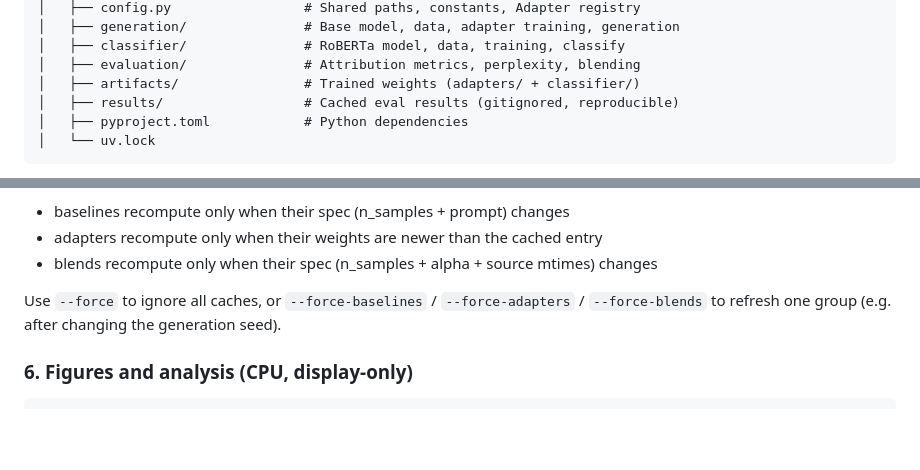
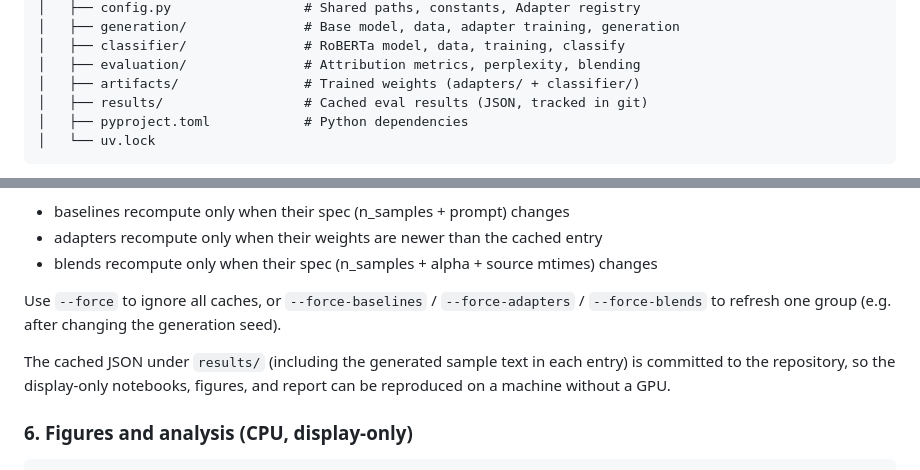
Before and after one commit to raccoon-42/lora-lyrics, a Markdown page: README.md, 2 parts joined by grey strips. Rendered like a GitHub page; blank space fills up the shorter version.

Commit message:
docs: README — results JSON now tracked, reproducible without GPU
Co-Authored-By: Claude Opus 4.6 <noreply@anthropic.com>

````diff
--- a/README.md
+++ b/README.md
@@ -30,7 +30,7 @@ Per-artist QLoRA adapters on Gemma 4 E4B for style-conditional lyric generation,
 │   ├── classifier/               # RoBERTa model, data, training, classify
 │   ├── evaluation/               # Attribution metrics, perplexity, blending
 │   ├── artifacts/                # Trained weights (adapters/ + classifier/)
-│   ├── results/                  # Cached eval results (gitignored, reproducible)
+│   ├── results/                  # Cached eval results (JSON, tracked in git)
 │   ├── pyproject.toml            # Python dependencies
 │   └── uv.lock
 ```
@@ -107,6 +107,8 @@ Single GPU entry point. Loads the base model + classifier once, then generates a
 
 Use `--force` to ignore all caches, or `--force-baselines` / `--force-adapters` / `--force-blends` to refresh one group (e.g. after changing the generation seed).
 
+The cached JSON under `results/` (including the generated sample text in each entry) is committed to the repository, so the display-only notebooks, figures, and report can be reproduced on a machine without a GPU.
+
 ### 6. Figures and analysis (CPU, display-only)
 
 ```bash
````
